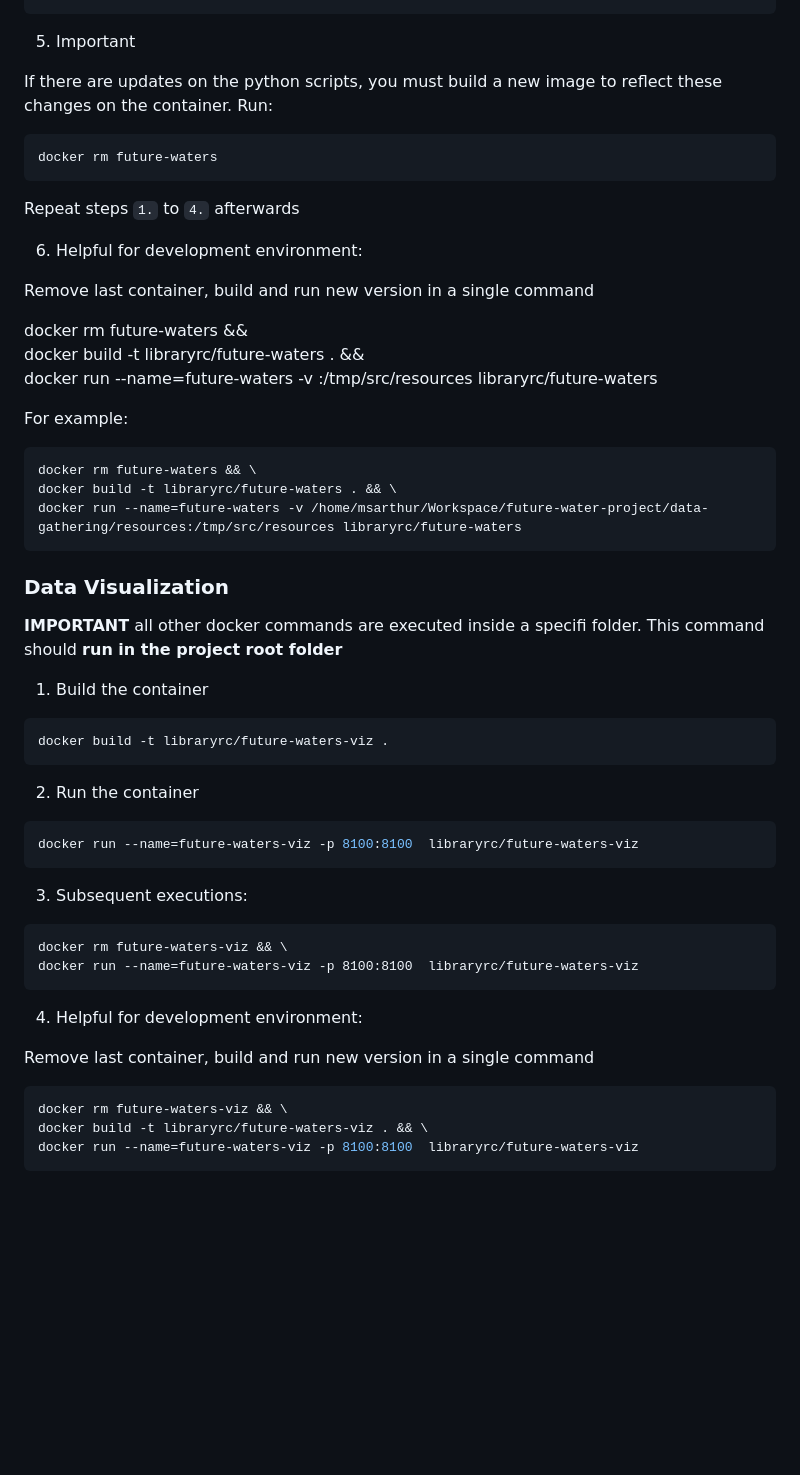
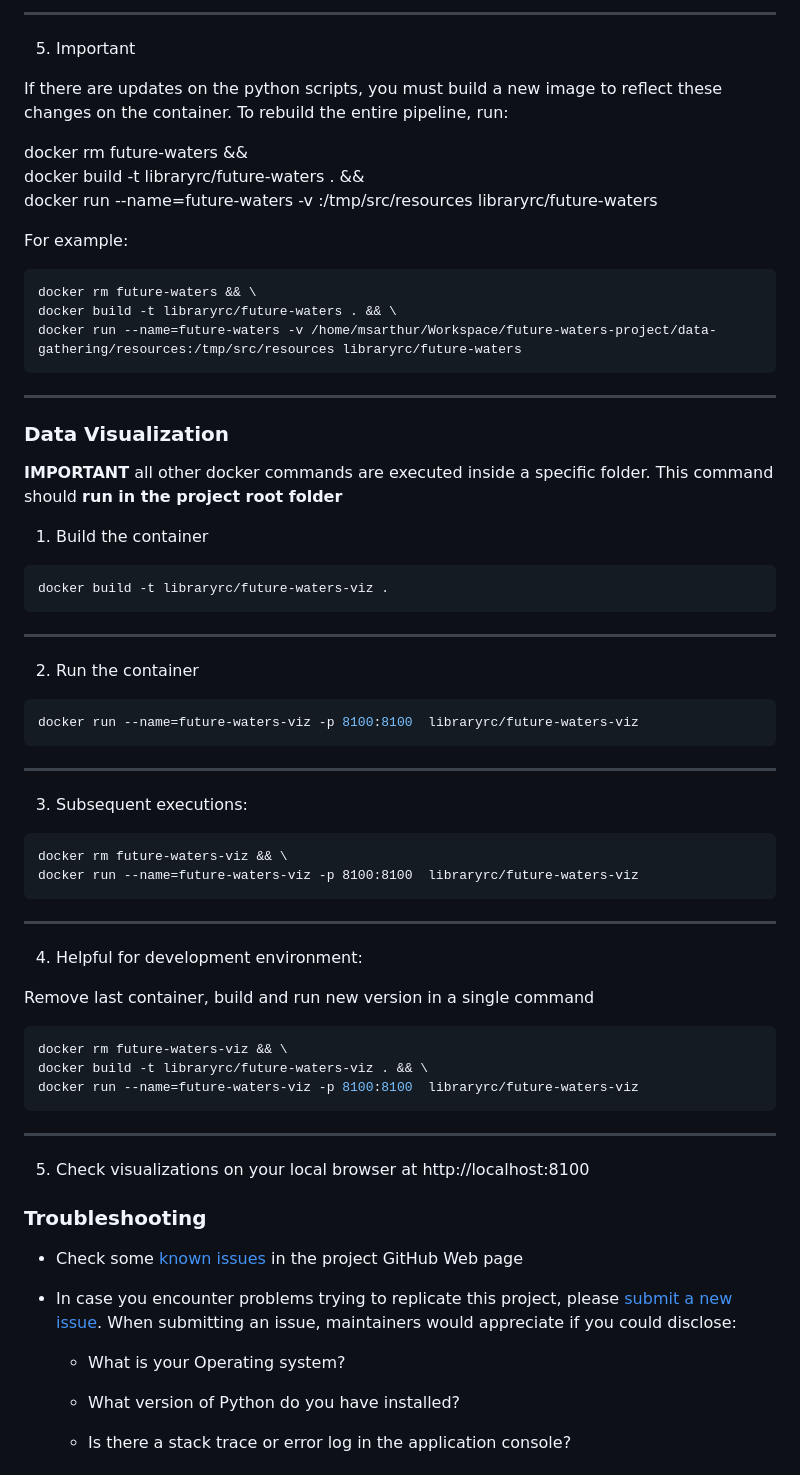
Before and after one commit to ubc-library-rc/future-water-project, a Markdown page: README.md, the part around the change printed below. Rendered like a GitHub page; blank space fills up the shorter version.

````diff
--- a/README.md
+++ b/README.md
@@ -77,19 +126,11 @@ docker rm future-waters && docker run --name=future-waters -v /home/msarthur/Wor
 ```
+___
+
 
 5. Important
 
-If there are updates on the python scripts, you must build a new image to reflect these changes on the container. Run:
+If there are updates on the python scripts, you must build a new image to reflect these changes on the container. To rebuild the entire pipeline, run:
 
-```shell
-docker rm future-waters
-```
-
-Repeat steps `1.` to `4.` afterwards
-
-
-6. Helpful for development environment:
-
-Remove last container, build and run new version in a single command
 
 docker rm future-waters && \
 docker build -t libraryrc/future-waters . && \
@@ -101,15 +142,16 @@ For example:
 ```shell
 docker rm future-waters && \
 docker build -t libraryrc/future-waters . && \
-docker run --name=future-waters -v /home/msarthur/Workspace/future-water-project/data-gathering/resources:/tmp/src/resources libraryrc/future-waters
+docker run --name=future-waters -v /home/msarthur/Workspace/future-waters-project/data-gathering/resources:/tmp/src/resources libraryrc/future-waters
 ```
 
+___
 
 
 
 ### Data Visualization
 
-**IMPORTANT** all other docker commands are executed inside a specifi folder. This command should **run in the project root folder**
+**IMPORTANT** all other docker commands are executed inside a specific folder. This command should **run in the project root folder**
 
 1. Build the container
 
@@ -117,11 +159,17 @@ docker run --name=future-waters -v /home/msarthur/Workspace/future-water-project
 docker build -t libraryrc/future-waters-viz .
 ```
 
+___
+
+
 2. Run the container
 
 ```shell
 docker run --name=future-waters-viz -p 8100:8100  libraryrc/future-waters-viz
 ```
+
+___
+
 
 3. Subsequent executions:
 
@@ -130,6 +178,9 @@ docker run --name=future-waters-viz -p 8100:8100  libraryrc/future-waters-viz
 docker rm future-waters-viz && \
 docker run --name=future-waters-viz -p 8100:8100  libraryrc/future-waters-viz
 ```
+
+___
+
 
 4. Helpful for development environment:
 
@@ -141,3 +192,22 @@ docker rm future-waters-viz && \
 docker build -t libraryrc/future-waters-viz . && \
 docker run --name=future-waters-viz -p 8100:8100  libraryrc/future-waters-viz
 ```
+
+___
+
+5. Check visualizations on your local browser at http://localhost:8100
+
+
+
+### Troubleshooting
+
+* Check some [known issues](https://github.com/ubc-library-rc/future-water-project/issues) in the project GitHub Web page
+
+* In case you encounter problems trying to replicate this project, please [submit a new issue](https://github.com/ubc-library-rc/future-water-project/issues/new/choose). When submitting an issue, maintainers would appreciate if you could disclose:
+
+    * What is your Operating system?
+
+    * What version of Python do you have installed?
+
+    * Is there a stack trace or error log in the application console?
+
````
Also changed, not shown: other parts of README.md (+70 -14 lines), documentation/keywords-future-waters.png (added), documentation/polution.png (added), documentation/ubc_futurewaters_logo_sm.jpg (added), rclogo.png (added), 4 other files.
